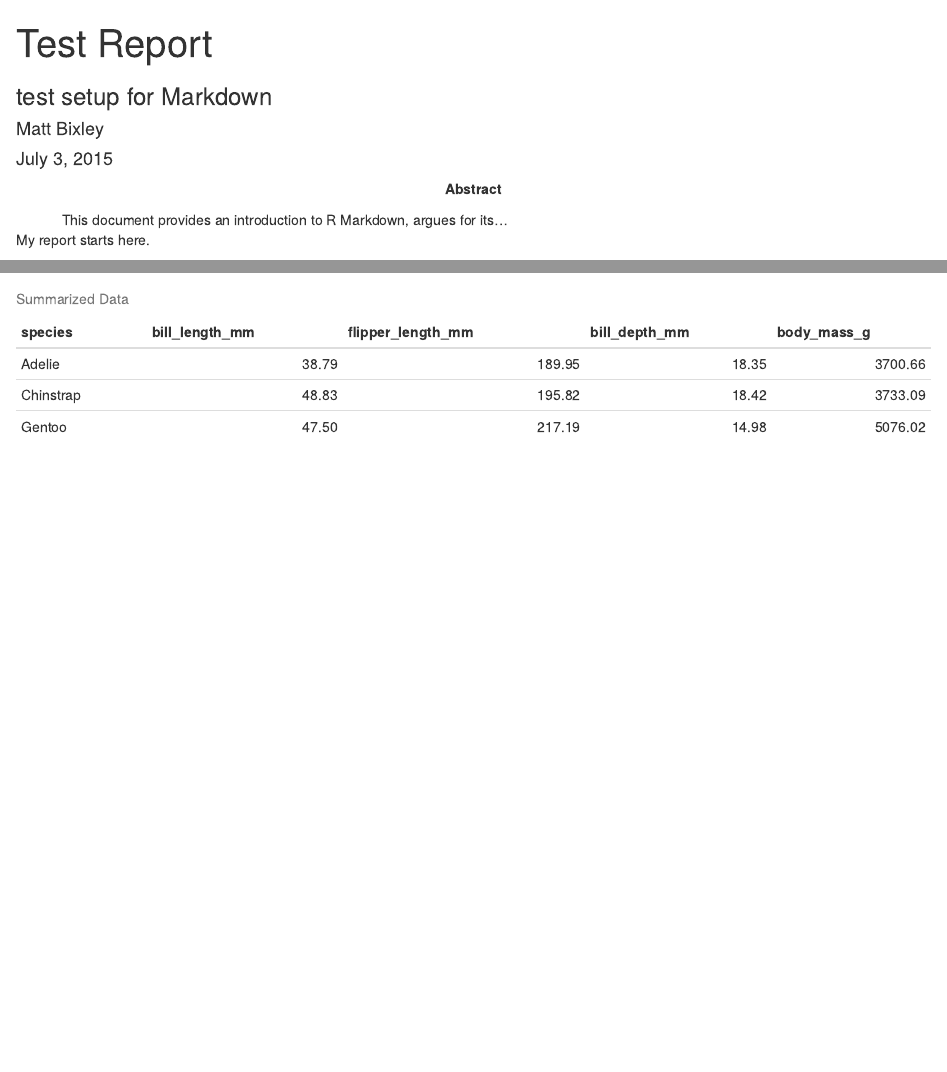
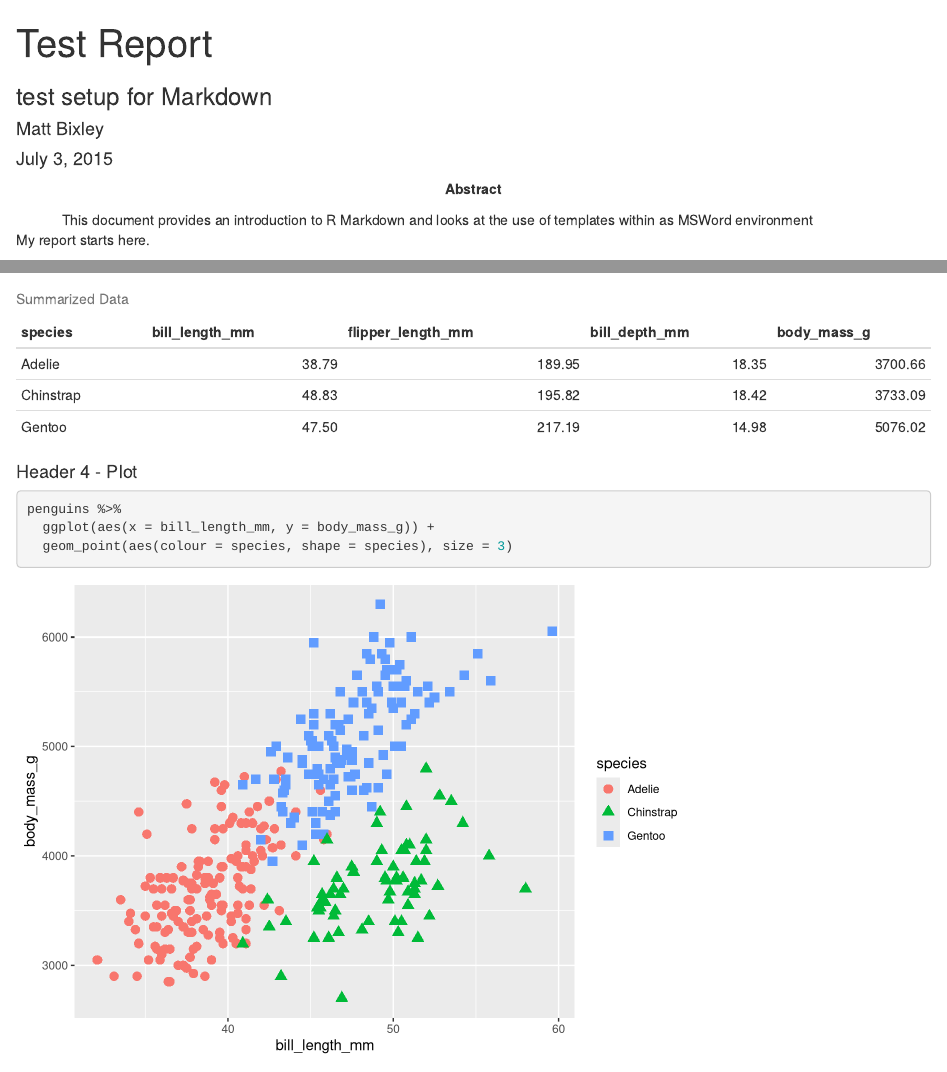
Before and after one commit to MattBixley/Markdown_Lessons, an R Markdown document (markdown_word.Rmd): the page in a window 1100 px wide, from its top, and a second part further down, joined at a grey line. Rendered offline with R 4.5, knitr and Pandoc, with nearby package versions; both versions are drawn in the output format of the newer one; drawn as R Markdown's standard HTML page in place of the format the file asks for.

Commit message:
word sorted

````diff
--- a/markdown_word.Rmd
+++ b/markdown_word.Rmd
@@ -3,10 +3,10 @@ title: "Test Report"
 author: "Matt Bixley"
 date: "July 3, 2015"
 output:
-  word_document: null
-  pdf_document: default
-subtitle: test setup for Markdown
-abstract: This document provides an introduction to R Markdown, argues for its...
+  word_document:
+    reference_docx: resources/markdown_styles.docx
+subtitle: "test setup for Markdown"
+abstract: "This document provides an introduction to R Markdown and looks at the use of templates within as MSWord environment"
 ---
 ```{r setup, include = F}
 knitr::opts_chunk$set(
@@ -39,3 +39,12 @@ penguins %>%
   summarize_all(., mean, na.rm = TRUE) %>%
   kable(caption = "Summarized Data", digits = 2)
 ```
+
+\pagebreak
+#### Header 4 - Plot
+
+```{r plot, echo = T}
+penguins %>%
+  ggplot(aes(x = bill_length_mm, y = body_mass_g)) +
+  geom_point(aes(colour = species, shape = species), size = 3)
+```
````
Also changed, not shown: 1 other file.
